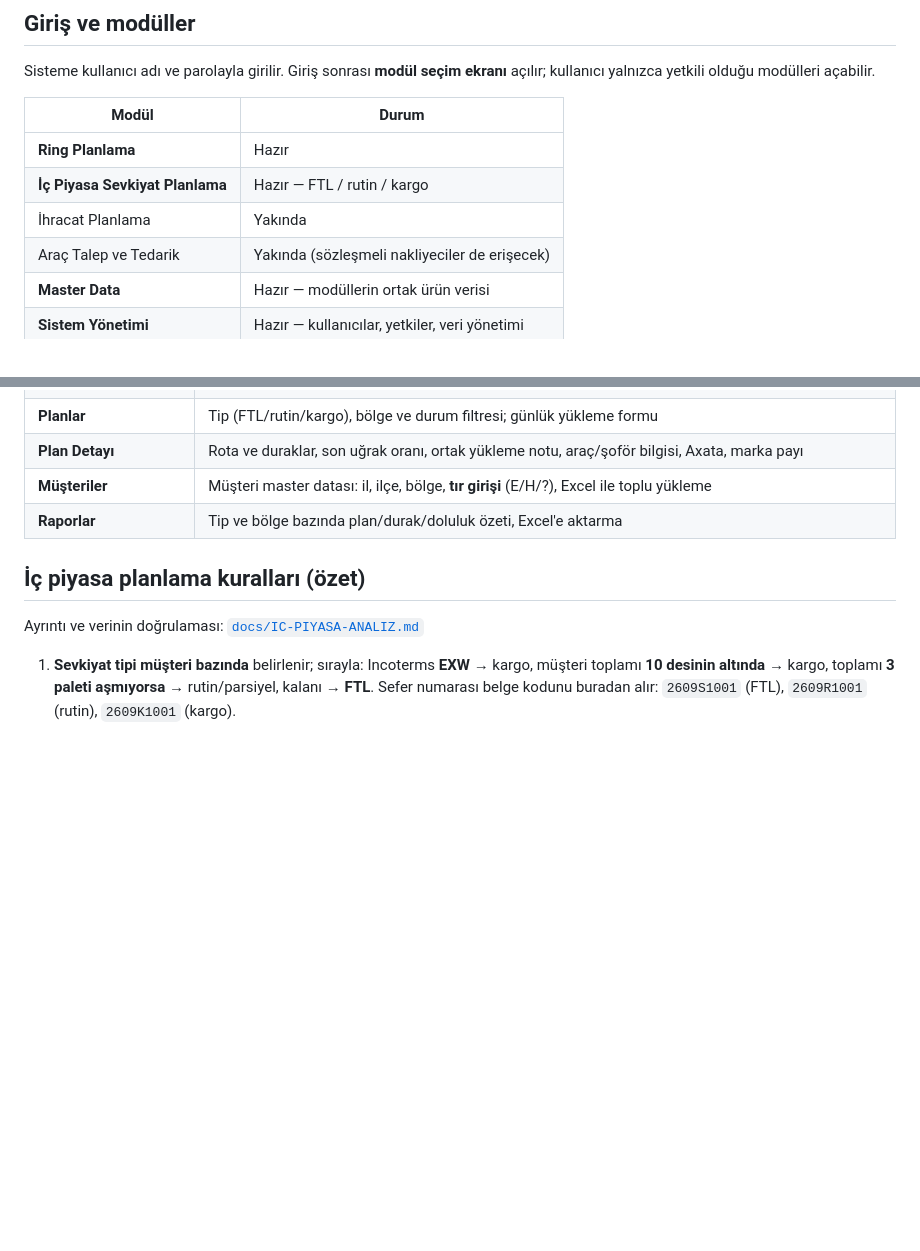
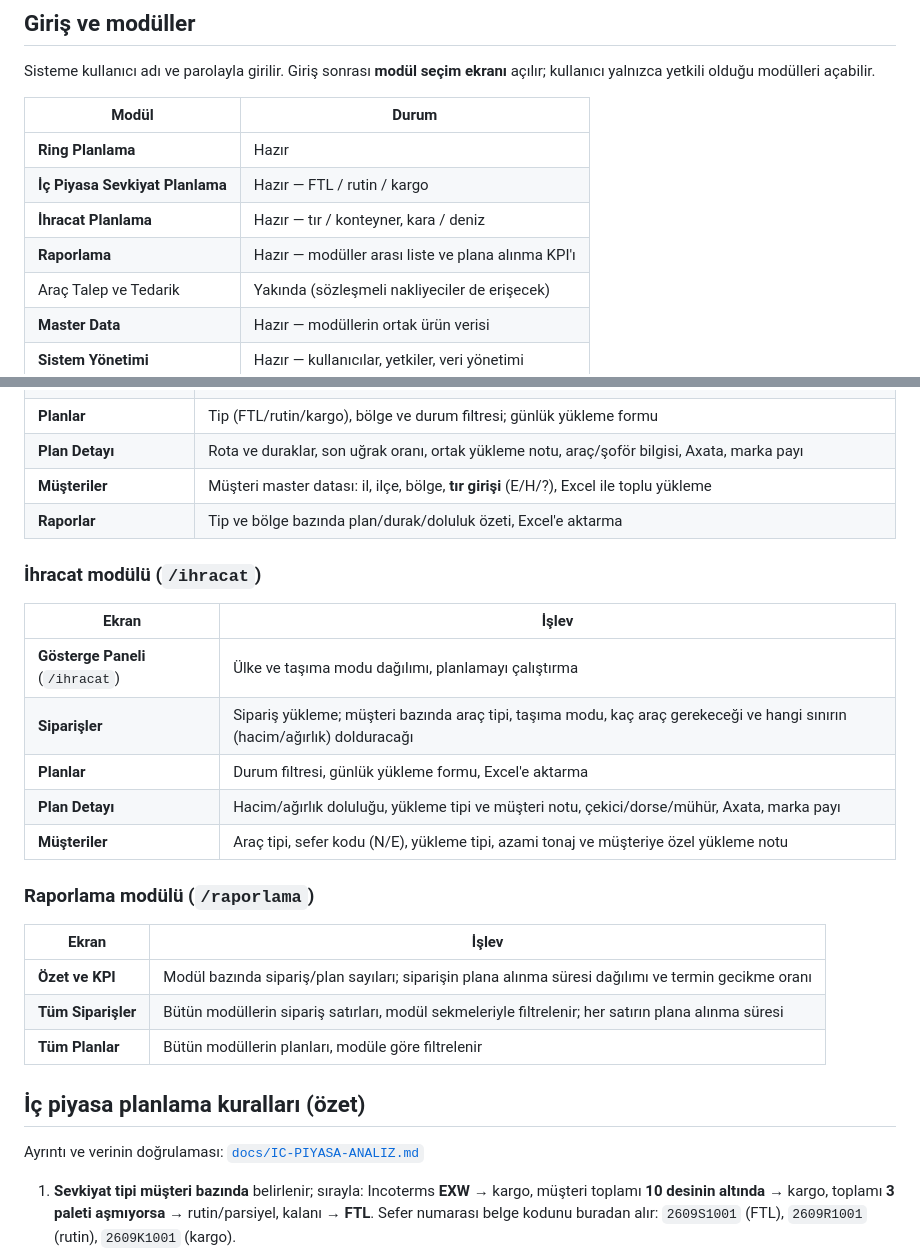
Before and after one commit to O2HMuhendislik/sevkplan, a Markdown page: README.md, 2 parts joined by grey strips. GitHub-like rendering; blank space fills up the shorter version.

```diff
--- a/README.md
+++ b/README.md
@@ -94,7 +96,8 @@ kullanıcı yalnızca yetkili olduğu modülleri açabilir.
 |---|---|
 | **Ring Planlama** | Hazır |
 | **İç Piyasa Sevkiyat Planlama** | Hazır — FTL / rutin / kargo |
-| İhracat Planlama | Yakında |
+| **İhracat Planlama** | Hazır — tır / konteyner, kara / deniz |
+| **Raporlama** | Hazır — modüller arası liste ve plana alınma KPI'ı |
 | Araç Talep ve Tedarik | Yakında (sözleşmeli nakliyeciler de erişecek) |
 | **Master Data** | Hazır — modüllerin ortak ürün verisi |
 | **Sistem Yönetimi** | Hazır — kullanıcılar, yetkiler, veri yönetimi |
@@ -143,6 +146,24 @@ Azure seçeneği ve nakliyeci erişimi için → [`docs/SUNUCU-KURULUMU.md`](doc
 | **Müşteriler** | Müşteri master datası: il, ilçe, bölge, **tır girişi** (E/H/?), Excel ile toplu yükleme |
 | **Raporlar** | Tip ve bölge bazında plan/durak/doluluk özeti, Excel'e aktarma |
 
+### İhracat modülü (`/ihracat`)
+
+| Ekran | İşlev |
+|---|---|
+| **Gösterge Paneli** (`/ihracat`) | Ülke ve taşıma modu dağılımı, planlamayı çalıştırma |
+| **Siparişler** | Sipariş yükleme; müşteri bazında araç tipi, taşıma modu, kaç araç gerekeceği ve hangi sınırın (hacim/ağırlık) dolduracağı |
+| **Planlar** | Durum filtresi, günlük yükleme formu, Excel'e aktarma |
+| **Plan Detayı** | Hacim/ağırlık doluluğu, yükleme tipi ve müşteri notu, çekici/dorse/mühür, Axata, marka payı |
+| **Müşteriler** | Araç tipi, sefer kodu (N/E), yükleme tipi, azami tonaj ve müşteriye özel yükleme notu |
+
+### Raporlama modülü (`/raporlama`)
+
+| Ekran | İşlev |
+|---|---|
+| **Özet ve KPI** | Modül bazında sipariş/plan sayıları; siparişin plana alınma süresi dağılımı ve termin gecikme oranı |
+| **Tüm Siparişler** | Bütün modüllerin sipariş satırları, modül sekmeleriyle filtrelenir; her satırın plana alınma süresi |
+| **Tüm Planlar** | Bütün modüllerin planları, modüle göre filtrelenir |
+
 ## İç piyasa planlama kuralları (özet)
 
 Ayrıntı ve verinin doğrulaması: [`docs/IC-PIYASA-ANALIZ.md`](docs/IC-PIYASA-ANALIZ.md)
```
Also changed, not shown: other parts of README.md (+48 -4 lines).
